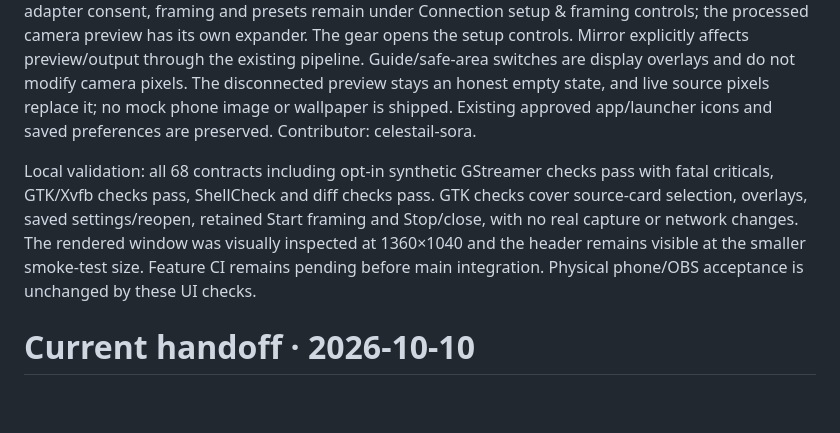
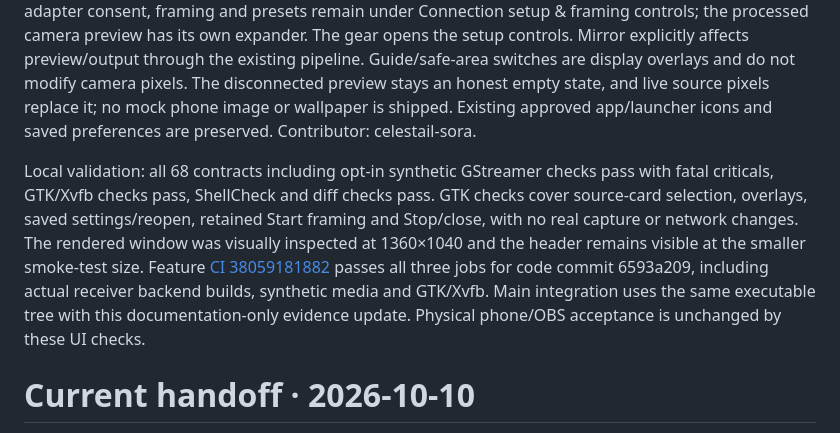
Before and after one commit to celestial-sora/kagami, a Markdown page: docs/handoff.md, the part around the change. Rendered like a GitHub page; blank space fills up the shorter version.

Commit message:
docs: record passing mockup desktop CI
Contributor: celestail-sora

```diff
--- a/docs/handoff.md
+++ b/docs/handoff.md
@@ -2,7 +2,7 @@
 
 The native GTK4 desktop now follows the supplied purple Kagami camera mockup: AirPlay/Smart View source cards, connection status, stacked camera settings and preview options, a large source/crop preview and three-step usage panel. Start/Stop stay in the header. USB/ADB, receiver diagnostics, explicit adapter consent, framing and presets remain under Connection setup & framing controls; the processed camera preview has its own expander. The gear opens the setup controls. Mirror explicitly affects preview/output through the existing pipeline. Guide/safe-area switches are display overlays and do not modify camera pixels. The disconnected preview stays an honest empty state, and live source pixels replace it; no mock phone image or wallpaper is shipped. Existing approved app/launcher icons and saved preferences are preserved. Contributor: celestail-sora.
 
-Local validation: all 68 contracts including opt-in synthetic GStreamer checks pass with fatal criticals, GTK/Xvfb checks pass, ShellCheck and diff checks pass. GTK checks cover source-card selection, overlays, saved settings/reopen, retained Start framing and Stop/close, with no real capture or network changes. The rendered window was visually inspected at 1360×1040 and the header remains visible at the smaller smoke-test size. Feature CI remains pending before main integration. Physical phone/OBS acceptance is unchanged by these UI checks.
+Local validation: all 68 contracts including opt-in synthetic GStreamer checks pass with fatal criticals, GTK/Xvfb checks pass, ShellCheck and diff checks pass. GTK checks cover source-card selection, overlays, saved settings/reopen, retained Start framing and Stop/close, with no real capture or network changes. The rendered window was visually inspected at 1360×1040 and the header remains visible at the smaller smoke-test size. Feature [CI 38059181882](https://github.com/celestial-sora/kagami/actions/runs/38059181882) passes all three jobs for code commit 6593a209, including actual receiver backend builds, synthetic media and GTK/Xvfb. Main integration uses the same executable tree with this documentation-only evidence update. Physical phone/OBS acceptance is unchanged by these UI checks.
 
 # Current handoff · 2026-10-10
 
```
Also changed, not shown: docs/validation.md (+1 -1 lines).
